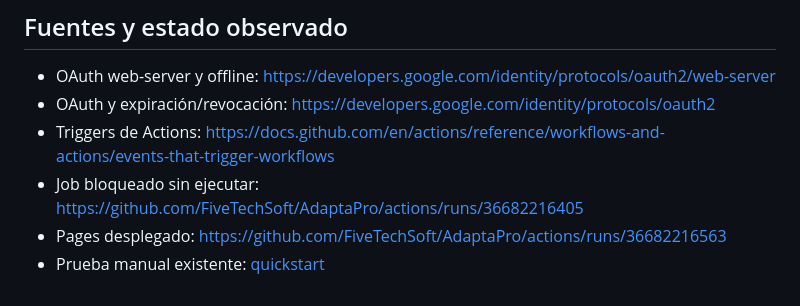
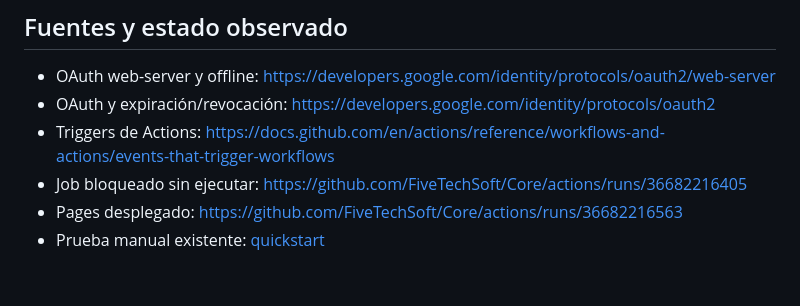
Before and after one commit to FiveTechSoft/AdaptaPro, a Markdown page: docs/ci-erp.md, the part around the change. Drawn GitHub-style.

Commit message:
Actualiza referencias del repositorio a Core

```diff
--- a/docs/ci-erp.md
+++ b/docs/ci-erp.md
@@ -48,6 +48,6 @@ Solo después de aprobación y tests: añadir schedule y habilitar worker. Actio
 - OAuth web-server y offline: https://developers.google.com/identity/protocols/oauth2/web-server
 - OAuth y expiración/revocación: https://developers.google.com/identity/protocols/oauth2
 - Triggers de Actions: https://docs.github.com/en/actions/reference/workflows-and-actions/events-that-trigger-workflows
-- Job bloqueado sin ejecutar: https://github.com/FiveTechSoft/AdaptaPro/actions/runs/36682216405
-- Pages desplegado: https://github.com/FiveTechSoft/AdaptaPro/actions/runs/36682216563
+- Job bloqueado sin ejecutar: https://github.com/FiveTechSoft/Core/actions/runs/36682216405
+- Pages desplegado: https://github.com/FiveTechSoft/Core/actions/runs/36682216563
 - Prueba manual existente: [quickstart](quickstart.md)
```
